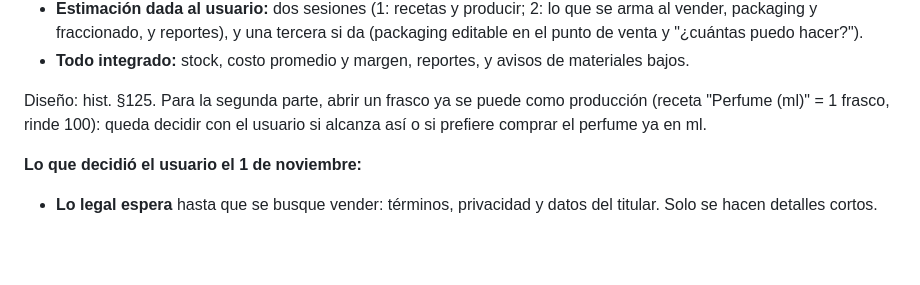
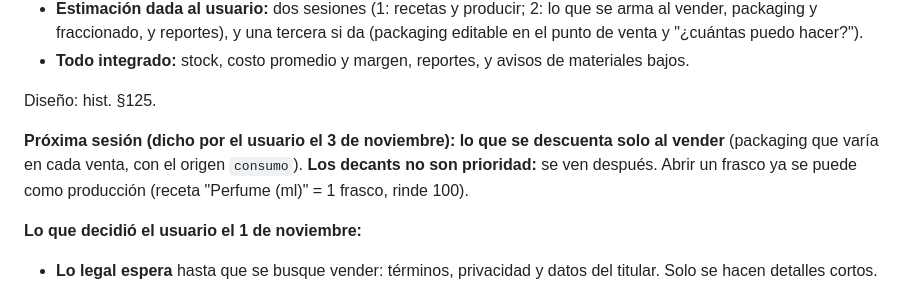
Before and after one commit to Code7C26/Nexo, a Markdown page: handoff.md, the part around the change. Drawn GitHub-style; blank space fills up the shorter version.

Commit message:
docs(handoff): la próxima sesión sigue con lo que se descuenta al vender; los decants, después
Co-Authored-By: Claude Opus 5.5 <noreply@anthropic.com>

```diff
--- a/handoff.md
+++ b/handoff.md
@@ -1107,9 +1107,12 @@ para un negocio muy chico; lo complejo, después. Pide:
 - **Todo integrado:** stock, costo promedio y margen, reportes, y avisos de
   materiales bajos.
 
-Diseño: hist. §125. Para la segunda parte, abrir un frasco ya se puede como
-producción (receta "Perfume (ml)" = 1 frasco, rinde 100): queda decidir con
-el usuario si alcanza así o si prefiere comprar el perfume ya en ml.
+Diseño: hist. §125.
+
+**Próxima sesión (dicho por el usuario el 3 de noviembre): lo que se descuenta
+solo al vender** (packaging que varía en cada venta, con el origen
+`consumo`). **Los decants no son prioridad:** se ven después. Abrir un frasco
+ya se puede como producción (receta "Perfume (ml)" = 1 frasco, rinde 100).
 
 **Lo que decidió el usuario el 1 de noviembre:**
 - **Lo legal espera** hasta que se busque vender: términos, privacidad y datos
```
